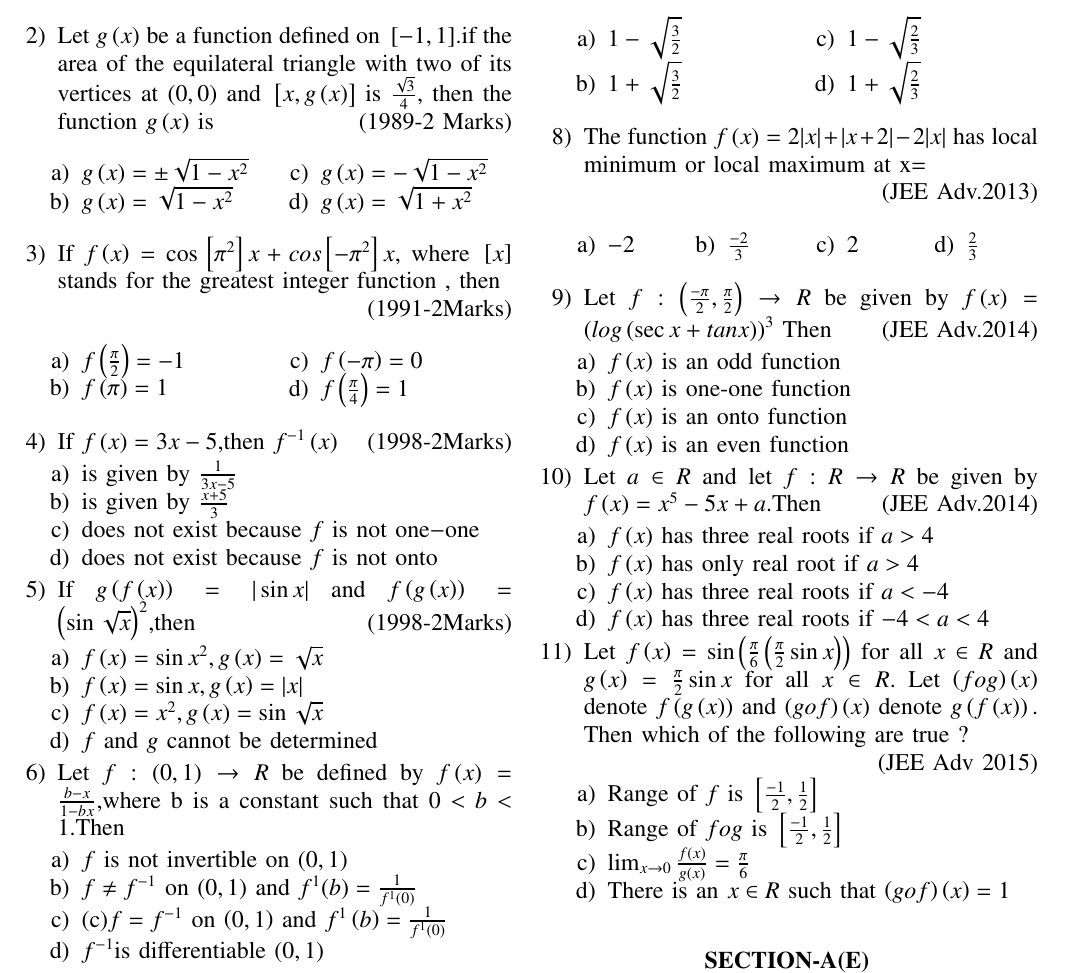
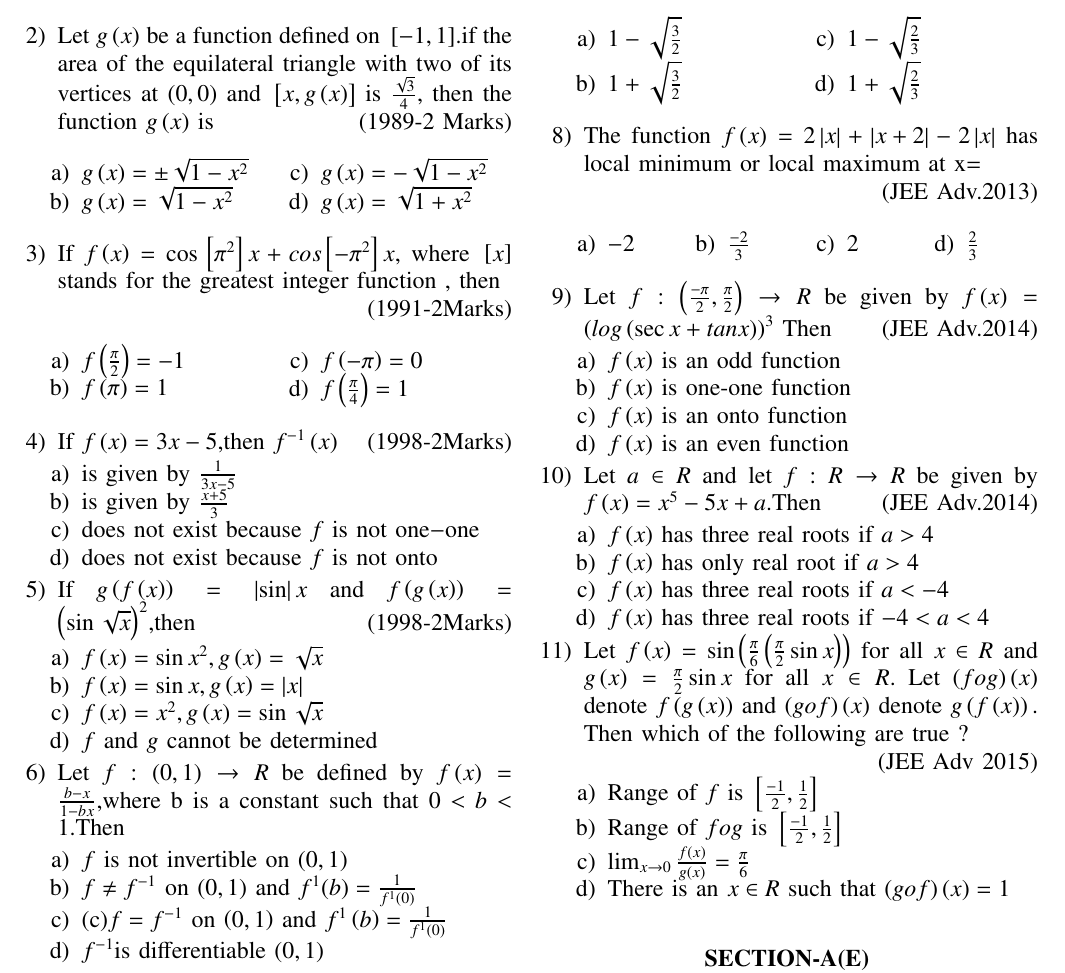
Before and after one commit to Srujana639124/Ee1030, a LaTeX problem sheet (assignment1/main.tex): part of page 1 of 2, cut so that both start at the same text. Compiled offline with pdfLaTeX.

Commit message:
main.tex

```diff
--- a/assignment1/main.tex
+++ b/assignment1/main.tex
@@ -93,11 +93,11 @@
 \item does not exist because $f$ is not one$-$one
 \item does not exist because $f$ is not onto
 \end{enumerate}
-\item If $g\brak{f\brak{x}}=|\sin{x}|$ and $f\brak{g\brak{x}}=\brak{\sin{\sqrt{x}}}^2$,then
+\item If $g\brak{f\brak{x}}=\abs\sin{x}$ and $f\brak{g\brak{x}}=\brak{\sin{\sqrt{x}}}^2$,then
 \hfill(1998-2Marks)
 \begin{enumerate}
 \item $f\brak{x}=\sin{x}^2,g\brak{x}=\sqrt{x}$
-\item $f\brak{x}=\sin{x},g\brak{x}=|x|$
+\item $f\brak{x}=\sin{x},g\brak{x}=\abs x$
 \item $f\brak{x}=x^2,g\brak{x}=\sin{\sqrt{x}}$
 \item $f$ and $g$ cannot be determined
 \end{enumerate}
@@ -118,7 +118,7 @@
 \item $1+\sqrt{\frac{2}{3}}$
 \end{enumerate}
 \end{multicols}
-\item The function $f\brak{x}=2|x|+|x+2|-2|x|$ has local minimum or local maximum at x$=$
+\item The function $f\brak{x}=2\abs x+\abs {x+2}-2\abs x$ has local minimum or local maximum at x$=$
 
 \hfill(JEE Adv.2013)
 \begin{multicols}{4}
```
Also changed, not shown: assignment1/main.pdf, assignment1/main.tex (2 more changed lines), 1 other file.
